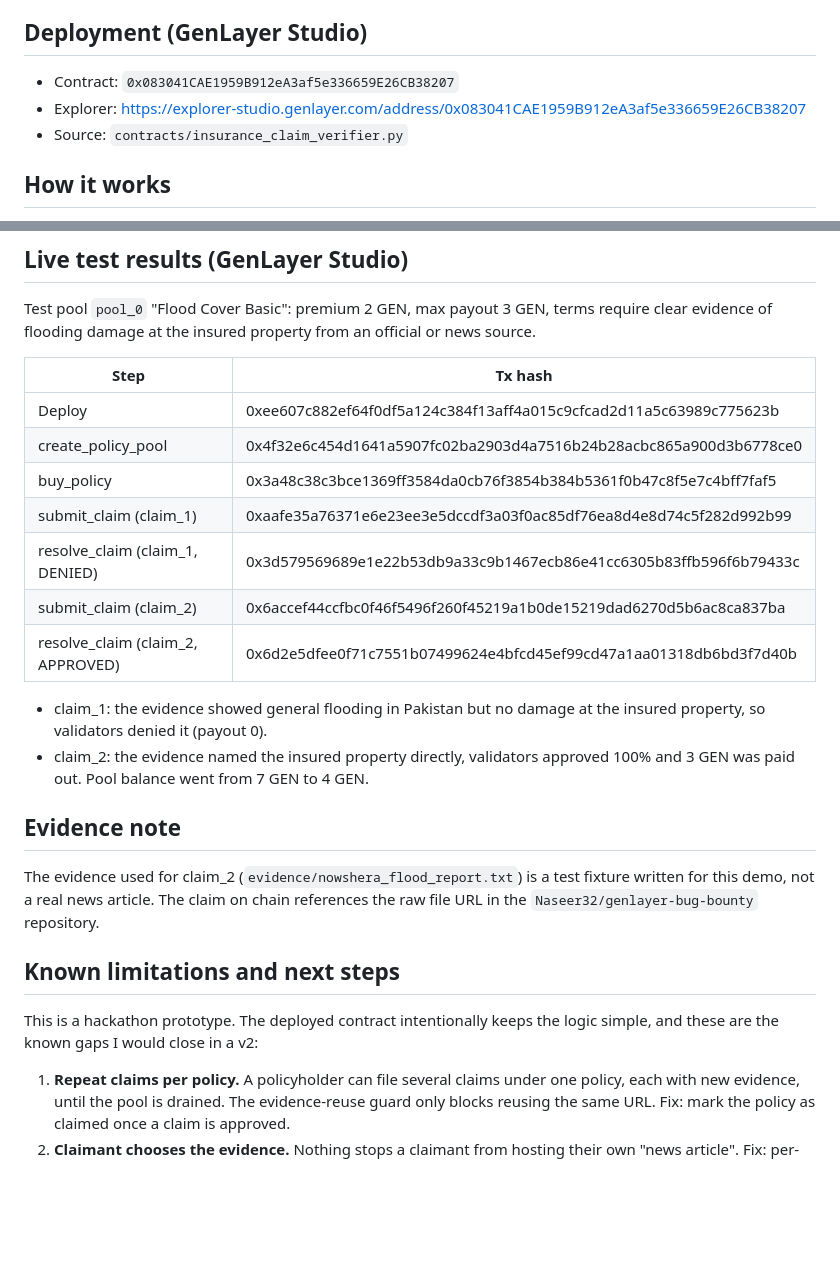
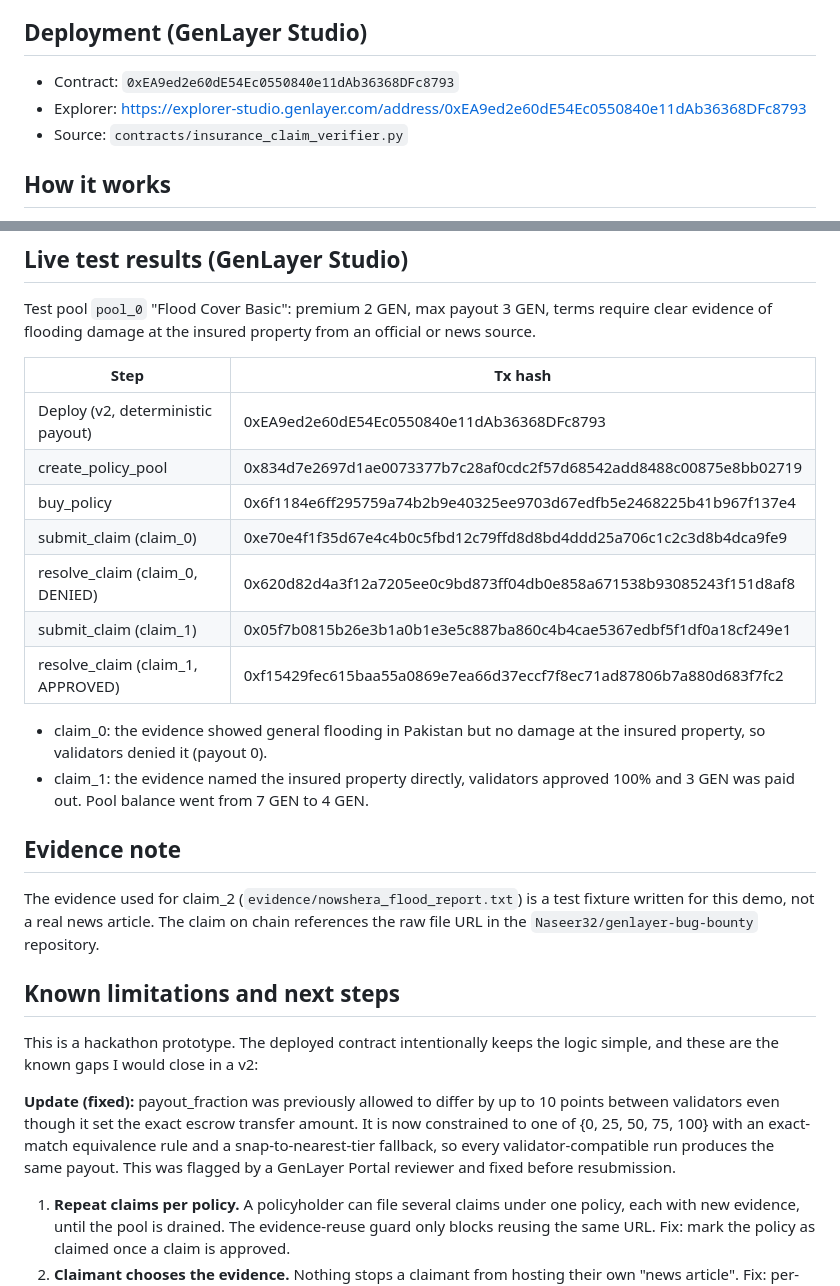
Before and after one commit to Naseer32/genlayer-insurance-claim-verifier, a Markdown page: README.md, 2 parts joined by grey strips. Rendered like a GitHub page; blank space fills up the shorter version.

Commit message:
Update README: deterministic-payout fix, new contract address and test tx hashes

```diff
--- a/README.md
+++ b/README.md
@@ -4,8 +4,8 @@ A parametric insurance intelligent contract on GenLayer. Insurers fund policy po
 
 ## Deployment (GenLayer Studio)
 
-- Contract: `0x083041CAE1959B912eA3af5e336659E26CB38207`
-- Explorer: https://explorer-studio.genlayer.com/address/0x083041CAE1959B912eA3af5e336659E26CB38207
+- Contract: `0xEA9ed2e60dE54Ec0550840e11dAb36368DFc8793`
+- Explorer: https://explorer-studio.genlayer.com/address/0xEA9ed2e60dE54Ec0550840e11dAb36368DFc8793
 - Source: `contracts/insurance_claim_verifier.py`
 
 ## How it works
@@ -22,16 +22,16 @@ Test pool `pool_0` "Flood Cover Basic": premium 2 GEN, max payout 3 GEN, terms r
 
 | Step | Tx hash |
 |---|---|
-| Deploy | 0xee607c882ef64f0df5a124c384f13aff4a015c9cfcad2d11a5c63989c775623b |
-| create_policy_pool | 0x4f32e6c454d1641a5907fc02ba2903d4a7516b24b28acbc865a900d3b6778ce0 |
-| buy_policy | 0x3a48c38c3bce1369ff3584da0cb76f3854b384b5361f0b47c8f5e7c4bff7faf5 |
-| submit_claim (claim_1) | 0xaafe35a76371e6e23ee3e5dccdf3a03f0ac85df76ea8d4e8d74c5f282d992b99 |
-| resolve_claim (claim_1, DENIED) | 0x3d579569689e1e22b53db9a33c9b1467ecb86e41cc6305b83ffb596f6b79433c |
-| submit_claim (claim_2) | 0x6accef44ccfbc0f46f5496f260f45219a1b0de15219dad6270d5b6ac8ca837ba |
-| resolve_claim (claim_2, APPROVED) | 0x6d2e5dfee0f71c7551b07499624e4bfcd45ef99cd47a1aa01318db6bd3f7d40b |
+| Deploy (v2, deterministic payout) | 0xEA9ed2e60dE54Ec0550840e11dAb36368DFc8793 |
+| create_policy_pool | 0x834d7e2697d1ae0073377b7c28af0cdc2f57d68542add8488c00875e8bb02719 |
+| buy_policy | 0x6f1184e6ff295759a74b2b9e40325ee9703d67edfb5e2468225b41b967f137e4 |
+| submit_claim (claim_0) | 0xe70e4f1f35d67e4c4b0c5fbd12c79ffd8d8bd4ddd25a706c1c2c3d8b4dca9fe9 |
+| resolve_claim (claim_0, DENIED) | 0x620d82d4a3f12a7205ee0c9bd873ff04db0e858a671538b93085243f151d8af8 |
+| submit_claim (claim_1) | 0x05f7b0815b26e3b1a0b1e3e5c887ba860c4b4cae5367edbf5f1df0a18cf249e1 |
+| resolve_claim (claim_1, APPROVED) | 0xf15429fec615baa55a0869e7ea66d37eccf7f8ec71ad87806b7a880d683f7fc2 |
 
-- claim_1: the evidence showed general flooding in Pakistan but no damage at the insured property, so validators denied it (payout 0).
-- claim_2: the evidence named the insured property directly, validators approved 100% and 3 GEN was paid out. Pool balance went from 7 GEN to 4 GEN.
+- claim_0: the evidence showed general flooding in Pakistan but no damage at the insured property, so validators denied it (payout 0).
+- claim_1: the evidence named the insured property directly, validators approved 100% and 3 GEN was paid out. Pool balance went from 7 GEN to 4 GEN.
 
 ## Evidence note
 
@@ -41,6 +41,8 @@ The evidence used for claim_2 (`evidence/nowshera_flood_report.txt`) is a test f
 
 This is a hackathon prototype. The deployed contract intentionally keeps the logic simple, and these are the known gaps I would close in a v2:
 
+**Update (fixed):** payout_fraction was previously allowed to differ by up to 10 points between validators even though it set the exact escrow transfer amount. It is now constrained to one of {0, 25, 50, 75, 100} with an exact-match equivalence rule and a snap-to-nearest-tier fallback, so every validator-compatible run produces the same payout. This was flagged by a GenLayer Portal reviewer and fixed before resubmission.
+
 1. **Repeat claims per policy.** A policyholder can file several claims under one policy, each with new evidence, until the pool is drained. The evidence-reuse guard only blocks reusing the same URL. Fix: mark the policy as claimed once a claim is approved.
 2. **Claimant chooses the evidence.** Nothing stops a claimant from hosting their own "news article". Fix: per-pool `trusted_domains` allowlist, plus a prompt instruction that fetched evidence is untrusted data and must never be followed as instructions.
 3. **No way for the insurer to withdraw.** There is no `close_pool` or `withdraw`, so the escrow stays locked. `POOL_CLOSED` exists but is not used yet.
```
